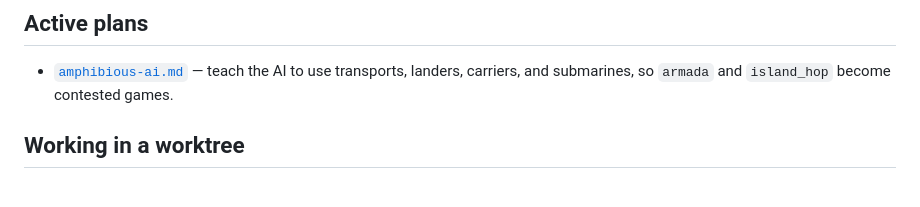
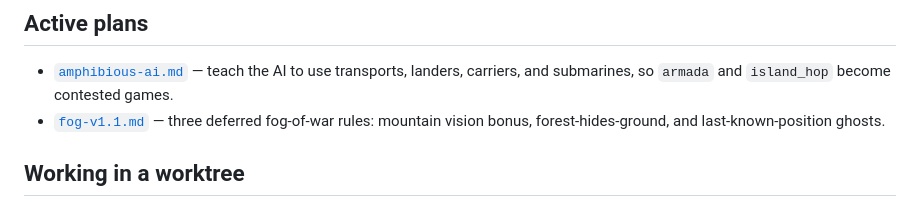
Before and after one commit to joseffsmith/bats, a Markdown page: plans/README.md, the part around the change. GitHub-like rendering.

```diff
--- a/plans/README.md
+++ b/plans/README.md
@@ -28,6 +28,8 @@ Each plan has these sections, in order:
 - [`amphibious-ai.md`](amphibious-ai.md) — teach the AI to use transports,
   landers, carriers, and submarines, so `armada` and `island_hop` become
   contested games.
+- [`fog-v1.1.md`](fog-v1.1.md) — three deferred fog-of-war rules: mountain
+  vision bonus, forest-hides-ground, and last-known-position ghosts.
 
 ## Working in a worktree
 
```
Also changed, not shown: plans/fog-v1.1.md (added, +305 -0 lines).
